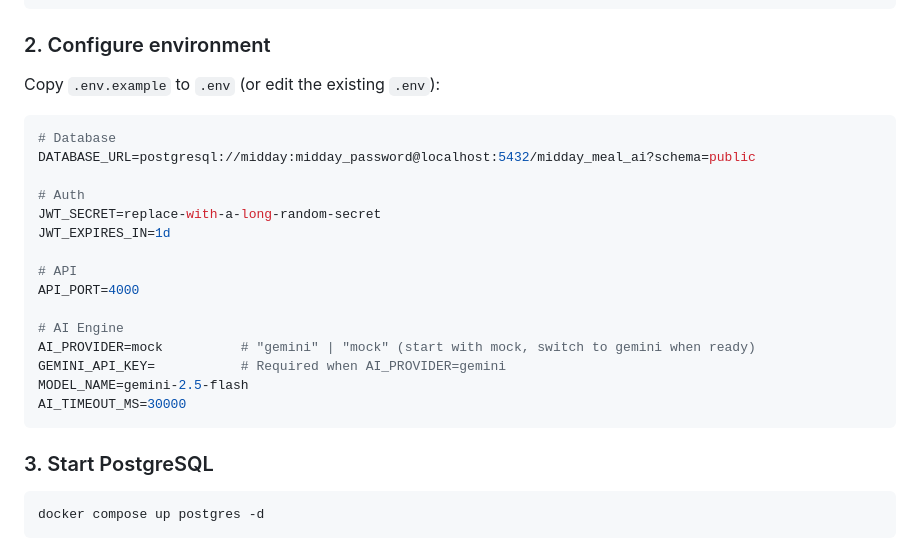
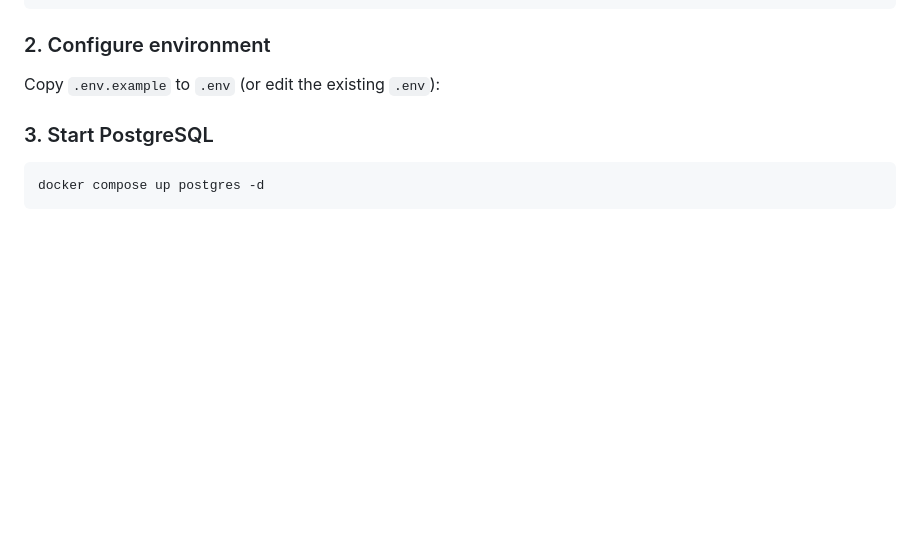
Before and after one commit to PEELARAGHAVENDRA/MealCare, a Markdown page: README.md, the part around the change. GitHub-like rendering; blank space fills up the shorter version.

Commit message:
Update README to remove database and auth details
Removed sensitive environment variable examples from README.

````diff
--- a/README.md
+++ b/README.md
@@ -80,23 +80,6 @@ npm install
 
 Copy `.env.example` to `.env` (or edit the existing `.env`):
 
-```env
-# Database
-DATABASE_URL=postgresql://midday:midday_password@localhost:5432/midday_meal_ai?schema=public
-
-# Auth
-JWT_SECRET=replace-with-a-long-random-secret
-JWT_EXPIRES_IN=1d
-
-# API
-API_PORT=4000
-
-# AI Engine
-AI_PROVIDER=mock          # "gemini" | "mock" (start with mock, switch to gemini when ready)
-GEMINI_API_KEY=           # Required when AI_PROVIDER=gemini
-MODEL_NAME=gemini-2.5-flash
-AI_TIMEOUT_MS=30000
-```
 
 ### 3. Start PostgreSQL
 
````
